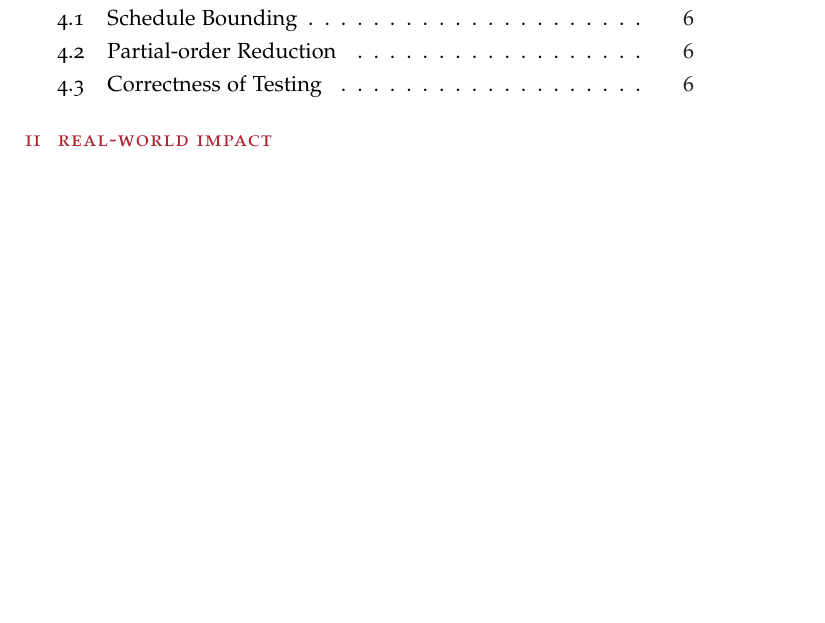
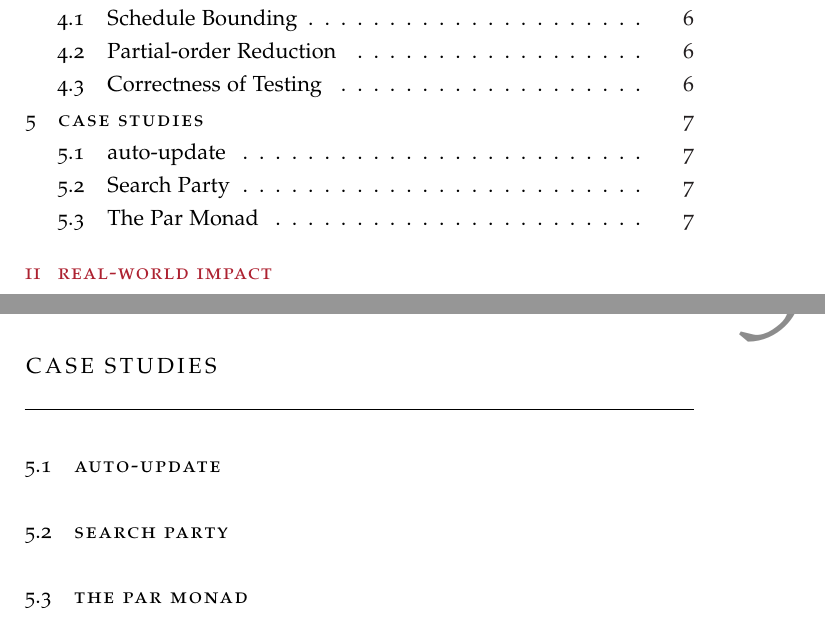
Before and after one commit to barrucadu/phd, a LaTeX thesis (dejafu-technical-report/techreport.tex): part of page 2 of 14 before the commit and two parts of pages 2 and 10 of 15 after it, the two joined at a grey line, cut so that both start at the same text, the shorter picture padded with empty space. Compiled offline with pdfLaTeX; a LaTeX package or settings file that is missing is left out.

Commit message:
Add a chapter for case studies

```diff
--- a/dejafu-technical-report/techreport.tex
+++ b/dejafu-technical-report/techreport.tex
@@ -172,6 +172,23 @@
   \label{sec:sct-correctness}
   \input{sct/correctness.tex}
 
+\null\clearpage
+\chapter{Case Studies}
+\label{chap:casestudies}
+\input{casestudies/preamble.tex}
+
+  \section{auto-update}
+  \label{sec:casestudies-autoupdate}
+  \input{casestudies/autoupdate.tex}
+
+  \section{Search Party}
+  \label{sec:casestudies-searchparty}
+  \input{casestudies/searchparty.tex}
+
+  \section{The Par Monad}
+  \label{sec:casestudies-parmonad}
+  \input{casestudies/parmonad.tex}
+
 % %%%%%
 \part{Real-world Impact}
 \label{part:impact}
```
Also changed, not shown: dejafu-technical-report/casestudies/autoupdate.tex (added), dejafu-technical-report/casestudies/parmonad.tex (added), dejafu-technical-report/casestudies/preamble.tex (added), dejafu-technical-report/casestudies/searchparty.tex (added).
